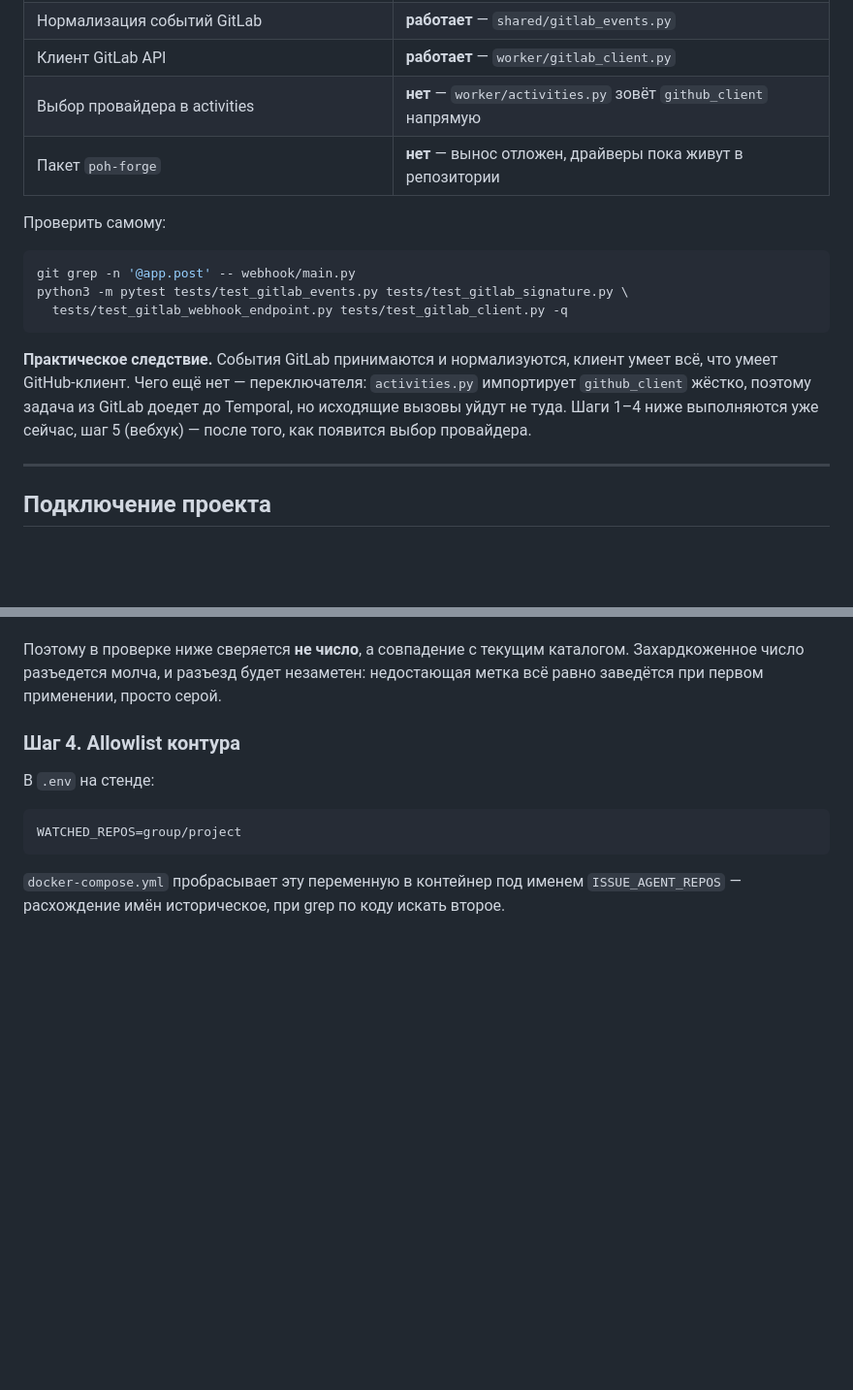
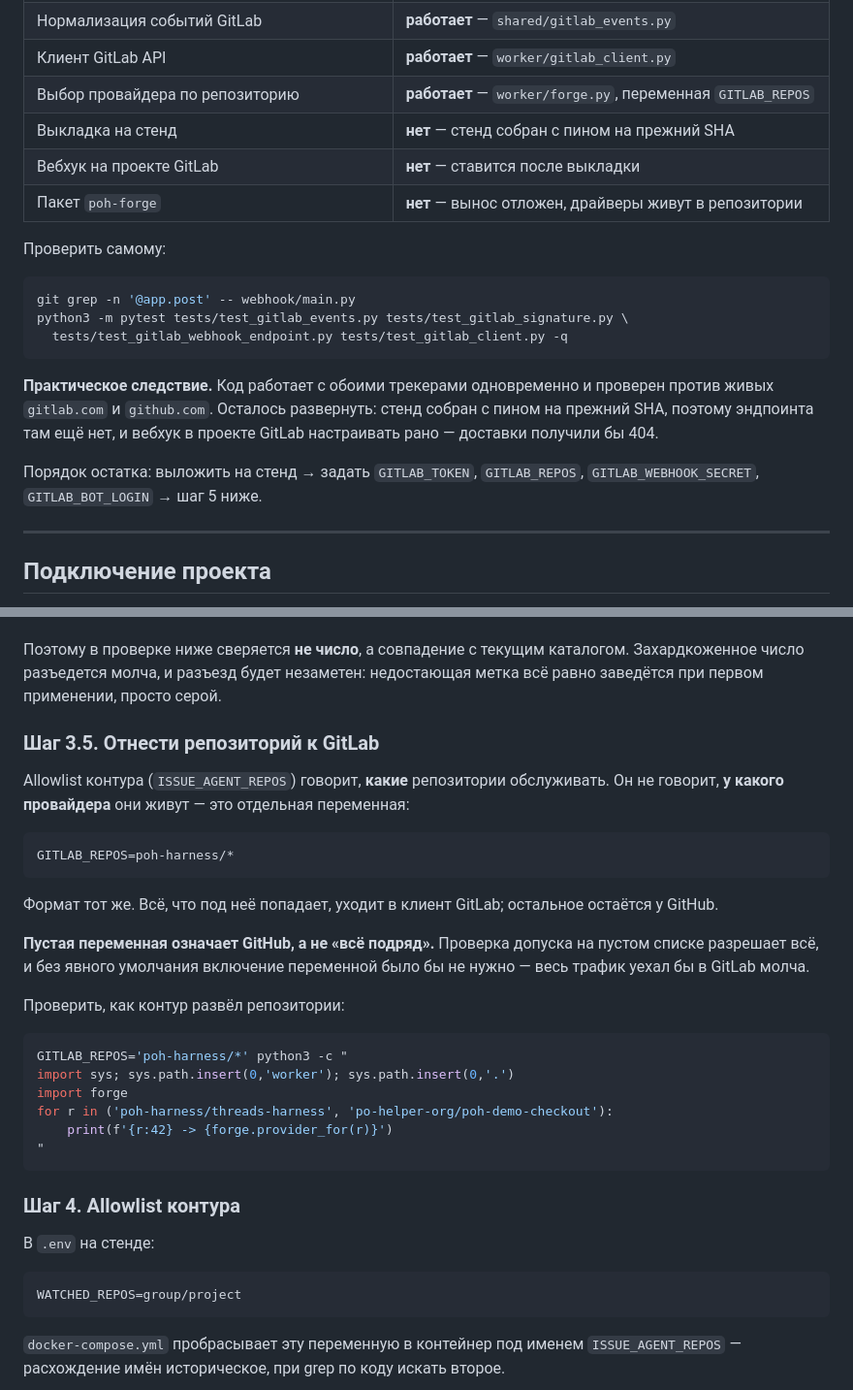
Before and after one commit to po-helper-org/poh-issue-agents, a Markdown page: docs/GITLAB.md, 2 parts joined by grey strips. Shown at 97% size. Rendered like a GitHub page; blank space fills up the shorter version.

Commit message:
docs(gitlab): шаг про GITLAB_REPOS и статус после включения диспетчера

````diff
--- a/docs/GITLAB.md
+++ b/docs/GITLAB.md
@@ -19,8 +19,10 @@
 | Проверка подписи: HMAC (19.0+) и plain-токен | **работает** — `shared/gitlab_signature.py` |
 | Нормализация событий GitLab | **работает** — `shared/gitlab_events.py` |
 | Клиент GitLab API | **работает** — `worker/gitlab_client.py` |
-| Выбор провайдера в activities | **нет** — `worker/activities.py` зовёт `github_client` напрямую |
-| Пакет `poh-forge` | **нет** — вынос отложен, драйверы пока живут в репозитории |
+| Выбор провайдера по репозиторию | **работает** — `worker/forge.py`, переменная `GITLAB_REPOS` |
+| Выкладка на стенд | **нет** — стенд собран с пином на прежний SHA |
+| Вебхук на проекте GitLab | **нет** — ставится после выкладки |
+| Пакет `poh-forge` | **нет** — вынос отложен, драйверы живут в репозитории |
 
 Проверить самому:
 
@@ -30,7 +32,9 @@ python3 -m pytest tests/test_gitlab_events.py tests/test_gitlab_signature.py \
   tests/test_gitlab_webhook_endpoint.py tests/test_gitlab_client.py -q
 ```
 
-**Практическое следствие.** События GitLab принимаются и нормализуются, клиент умеет всё, что умеет GitHub-клиент. Чего ещё нет — переключателя: `activities.py` импортирует `github_client` жёстко, поэтому задача из GitLab доедет до Temporal, но исходящие вызовы уйдут не туда. Шаги 1–4 ниже выполняются уже сейчас, шаг 5 (вебхук) — после того, как появится выбор провайдера.
+**Практическое следствие.** Код работает с обоими трекерами одновременно и проверен против живых `gitlab.com` и `github.com`. Осталось развернуть: стенд собран с пином на прежний SHA, поэтому эндпоинта там ещё нет, и вебхук в проекте GitLab настраивать рано — доставки получили бы 404.
+
+Порядок остатка: выложить на стенд → задать `GITLAB_TOKEN`, `GITLAB_REPOS`, `GITLAB_WEBHOOK_SECRET`, `GITLAB_BOT_LOGIN` → шаг 5 ниже.
 
 ---
 
@@ -134,6 +138,29 @@ PY
 **Каталог растёт.** На 24.08 в нём 64 метки, и число меняется: `/release` добавила семейство `run:`/`done:`/`failed:release`, а legacy-метка `needs-human-triage` вошла в каталог коммитом `feat(#118)`, хотя система её не ставит — она нужна для поиска по старым Issue.
 
 Поэтому в проверке ниже сверяется **не число**, а совпадение с текущим каталогом. Захардкоженное число разъедется молча, и разъезд будет незаметен: недостающая метка всё равно заведётся при первом применении, просто серой.
+
+### Шаг 3.5. Отнести репозиторий к GitLab
+
+Allowlist контура (`ISSUE_AGENT_REPOS`) говорит, **какие** репозитории обслуживать. Он не говорит, **у какого провайдера** они живут — это отдельная переменная:
+
+```
+GITLAB_REPOS=poh-harness/*
+```
+
+Формат тот же. Всё, что под неё попадает, уходит в клиент GitLab; остальное остаётся у GitHub.
+
+**Пустая переменная означает GitHub, а не «всё подряд».** Проверка допуска на пустом списке разрешает всё, и без явного умолчания включение переменной было бы не нужно — весь трафик уехал бы в GitLab молча.
+
+Проверить, как контур развёл репозитории:
+
+```bash
+GITLAB_REPOS='poh-harness/*' python3 -c "
+import sys; sys.path.insert(0,'worker'); sys.path.insert(0,'.')
+import forge
+for r in ('poh-harness/threads-harness', 'po-helper-org/poh-demo-checkout'):
+    print(f'{r:42} -> {forge.provider_for(r)}')
+"
+```
 
 ### Шаг 4. Allowlist контура
 
````
